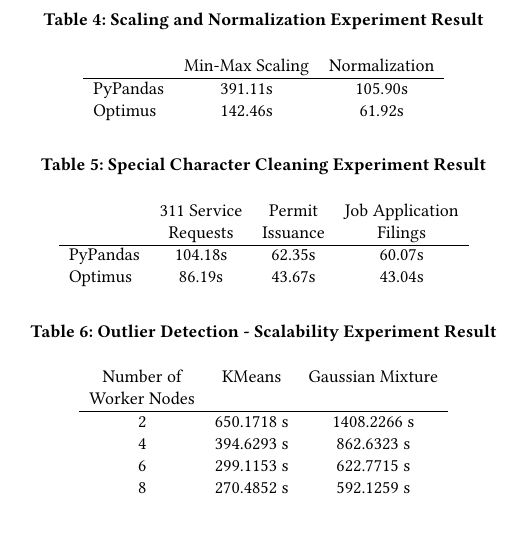
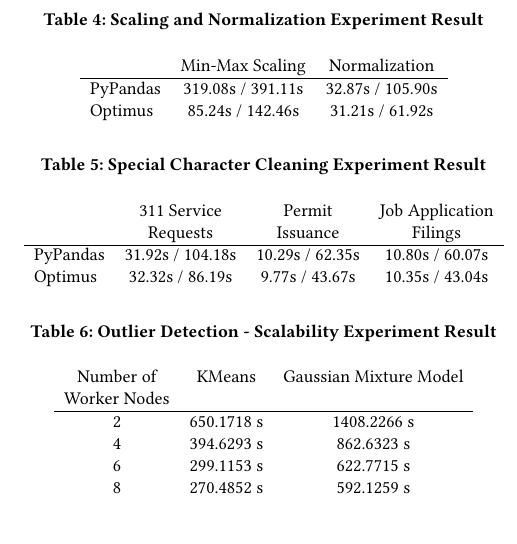
Before and after one commit to shtsai/PyPandas, a LaTeX paper (doc/final/final.tex): part of one column of page 5 of 6, cut so that both start at the same text. Compiled offline with pdfLaTeX.

Commit message:
Add processing time in experiment table

```diff
--- a/doc/final/final.tex
+++ b/doc/final/final.tex
@@ -275,8 +277,8 @@
 \begin{tabular}{lcc}
  	         &  Min-Max Scaling  &  Normalization \\
 \hline
-PyPandas   &  391.11s   & 105.90s  \\
-Optimus     &  142.46s   & 61.92s   \\
+PyPandas   &  319.08s / 391.11s  & 32.87s / 105.90s  \\
+Optimus     &   85.24s / 142.46s   & 31.21s / 61.92s   \\
 \end{tabular}
 \end{table}
 
@@ -287,8 +289,8 @@
                  & 311 Service  & Permit     & Job Application \\
 		 &	Requests  & Issuance  & Filings  \\
 \hline
-PyPandas   & 104.18s  & 62.35s   & 60.07s             \\
-Optimus     & 86.19s    & 43.67s   & 43.04s             \\
+PyPandas   &  31.92s / 104.18s  & 10.29s / 62.35s   & 10.80s / 60.07s             \\
+Optimus     & 32.32s / 86.19s    & 9.77s / 43.67s   & 10.35s / 43.04s             \\
 \end{tabular}
 \end{table}
 
@@ -308,7 +310,7 @@
 \caption{Outlier Detection - Scalability Experiment Result}
 \label{tab:Outlier Detection - Scalability Experiment Result}
 \begin{tabular}{ccc}
-Number of      &  KMeans &  Gaussian Mixture \\
+Number of      &  KMeans &  Gaussian Mixture Model \\
 Worker Nodes &              &             \\
 \hline
 2   & 650.1718 s    & 1408.2266 s    \\
```
Also changed, not shown: doc/final/final.pdf, doc/final/final.tex (4 more changed lines).
